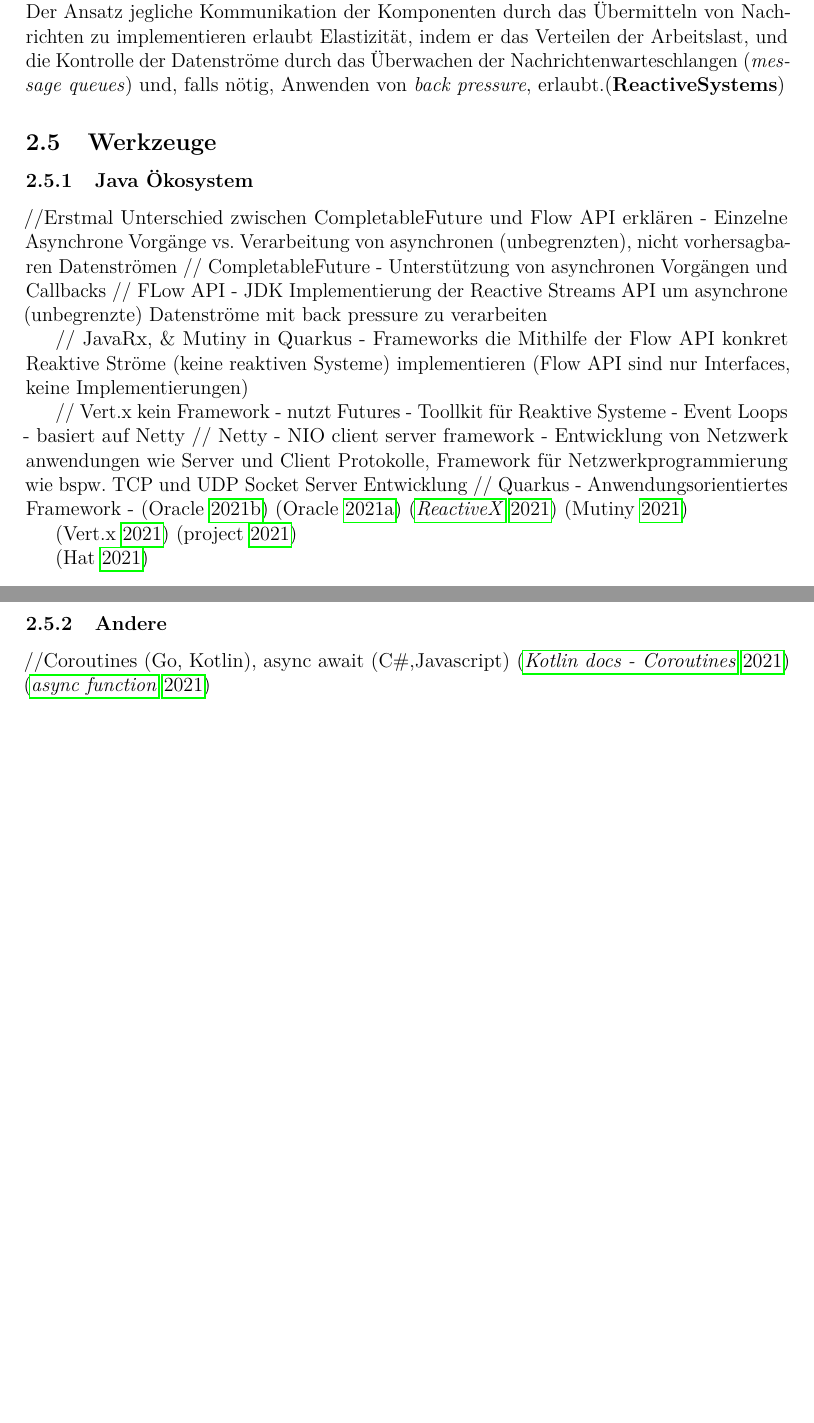
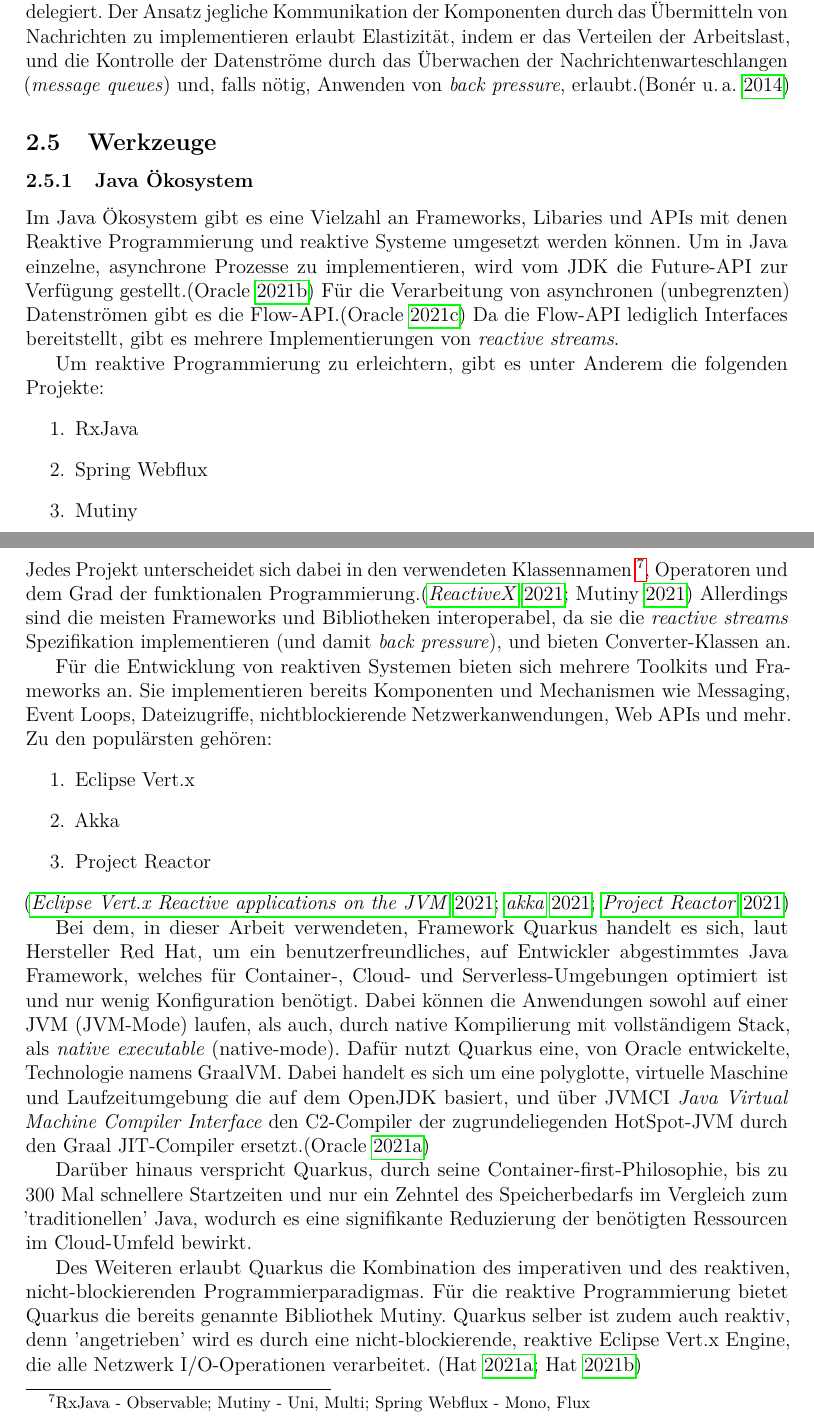
Before and after one commit to ErikSimonsen/Master-Thesis, a LaTeX paper (main.tex, which reads main.bib, mainmatter/grundlagen.tex): two parts of pages 12 and 13 of 14 before the commit and two parts of pages 12 and 13 of 15 after it, joined at a grey line, cut so that both start at the same text, the shorter picture padded with empty space. Compiled offline with pdfLaTeX.

Commit message:
kinda finished grundlagen.tex

```diff
--- a/main.bib
+++ b/main.bib
@@ -101,2 +100,4 @@
   url     = {https://vertx.io/},
   urldate = {2021-06-19}
+}
+@online{Akka,
--- a/mainmatter/grundlagen.tex
+++ b/mainmatter/grundlagen.tex
@@ -219,31 +219,45 @@ indem er das Verteilen der Arbeitslast, und die Kontrolle der Datenströme durch
 (\textit{message queues}) und, falls nötig, Anwenden von \textit{back pressure}, erlaubt.\parencite{ReactiveSystems}
 
 \subsection{Werkzeuge}
+\subsubsection{Java Ökosystem}
+Im Java Ökosystem gibt es eine Vielzahl an Frameworks, Libaries und APIs mit denen Reaktive Programmierung und reaktive Systeme umgesetzt
+werden können.
+Um in Java einzelne, asynchrone Prozesse zu implementieren, wird vom JDK die Future-API zur Verfügung gestellt.\parencite{OracleFuture}
+Für die Verarbeitung von asynchronen (unbegrenzten) Datenströmen gibt es die Flow-API.\parencite{OracleFlow}
+Da die Flow-API lediglich Interfaces bereitstellt, gibt es mehrere Implementierungen von \textit{reactive streams}.
 
-\subsubsection{Java Ökosystem}
-//Erstmal Unterschied zwischen CompletableFuture und Flow API erklären - Einzelne Asynchrone Vorgänge vs. Verarbeitung von asynchronen (unbegrenzten), nicht
-vorhersagbaren Datenströmen
-// CompletableFuture - Unterstützung von asynchronen Vorgängen und Callbacks
-// FLow API - JDK Implementierung der Reactive Streams API um asynchrone (unbegrenzte) Datenströme mit back pressure zu verarbeiten
+Um reaktive Programmierung zu erleichtern, gibt es unter Anderem die folgenden Projekte:
+\begin{enumerate}
+    \item RxJava
+    \item Spring Webflux
+    \item Mutiny
+\end{enumerate}
+Jedes Projekt unterscheidet sich dabei in den verwendeten Klassennamen \footnote{RxJava - Observable; Mutiny - Uni, Multi; Spring Webflux - Mono, Flux},
+Operatoren und dem Grad der funktionalen Programmierung.\parencite{ReactiveX, Mutiny}
+Allerdings sind die meisten Frameworks und Bibliotheken interoperabel, da sie die \textit{reactive streams} Spezifikation implementieren (und damit
+\textit{back pressure}), und bieten Converter-Klassen an.
 
+Für die Entwicklung von reaktiven Systemen bieten sich mehrere Toolkits und Frameworks an.
+Sie implementieren bereits Komponenten und Mechanismen wie Messaging, Event Loops, Dateizugriffe, nichtblockierende Netzwerkanwendungen, Web APIs und mehr.
+Zu den populärsten gehören:
+\begin{enumerate}
+    \item Eclipse Vert.x
+    \item Akka
+    \item Project Reactor
+\end{enumerate}\parencite{Vert.x, Akka, ProjectReactor}
 
-// JavaRx,  \& Mutiny in Quarkus - Frameworks die Mithilfe der Flow API konkret Reaktive Ströme (keine reaktiven Systeme)
-implementieren (Flow API sind nur Interfaces, keine Implementierungen)
+Bei dem, in dieser Arbeit verwendeten, Framework Quarkus handelt es sich, laut Hersteller Red Hat, um ein
+benutzerfreundliches, auf Entwickler abgestimmtes Java Framework, welches für Container-, Cloud- und Serverless-Umgebungen optimiert ist und nur wenig
+Konfiguration benötigt.
+Dabei können die Anwendungen sowohl auf einer JVM (JVM-Mode) laufen, als auch, durch native Kompilierung mit vollständigem Stack,
+als \textit{native executable} (native-mode). Dafür nutzt Quarkus eine, von Oracle entwickelte, Technologie namens GraalVM. Dabei handelt es sich um
+eine polyglotte, virtuelle Maschine und Laufzeitumgebung die auf dem OpenJDK basiert, und über JVMCI \textit{Java Virtual Machine Compiler Interface} den
+C2-Compiler der zugrundeliegenden HotSpot-JVM durch den Graal JIT-Compiler ersetzt.\parencite{GraalVM}
 
-// Vert.x kein Framework - nutzt Futures  - Toollkit für Reaktive Systeme - Event Loops - basiert auf Netty
-// Netty - NIO client server framework  - Entwicklung von Netzwerk anwendungen wie Server und Client Protokolle, Framework für Netzwerkprogrammierung
-wie bspw. TCP und UDP Socket Server Entwicklung
-// Quarkus - Anwendungsorientiertes Framework -
-\parencite{OracleFlow}
-\parencite{OracleFuture}
-\parencite{ReactiveX}
-\parencite{Mutiny}
+Darüber hinaus verspricht Quarkus, durch seine Container-first-Philosophie, bis zu 300 Mal schnellere Startzeiten und nur ein Zehntel des
+Speicherbedarfs im Vergleich zum 'traditionellen' Java, wodurch es eine signifikante Reduzierung der benötigten Ressourcen im Cloud-Umfeld bewirkt.
 
-\parencite{Vert.x}
-\parencite{Netty}
-
-\parencite{Quarkus}
-\subsubsection{Andere}
-//Coroutines (Go, Kotlin), async await (C\#,Javascript)
-\parencite{KotlinCoroutines}
-\parencite{JavascriptAsync}
+Des Weiteren erlaubt Quarkus die Kombination des imperativen und des reaktiven, nicht-blockierenden Programmierparadigmas.
+Für die reaktive Programmierung bietet Quarkus die bereits genannte Bibliothek Mutiny.
+Quarkus selber ist zudem auch reaktiv, denn 'angetrieben' wird es durch eine nicht-blockierende, reaktive Eclipse Vert.x Engine, die
+alle Netzwerk I/O-Operationen verarbeitet. \parencite{QuarkusReactiveGettingStarted, Quarkus}
```
Also changed, not shown: mainmatter/vergleich_programmierparadigmen.tex (+1 -1 lines), main.bib (35 more changed lines).
